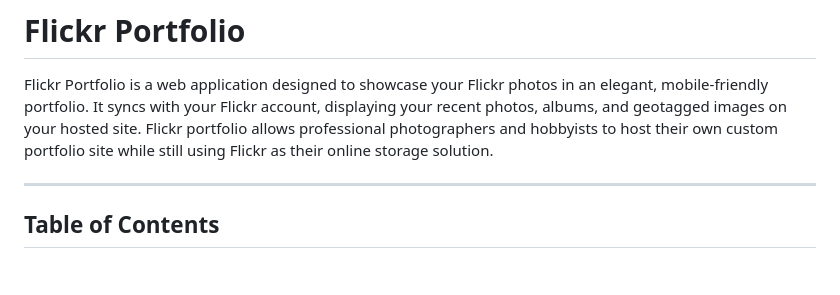
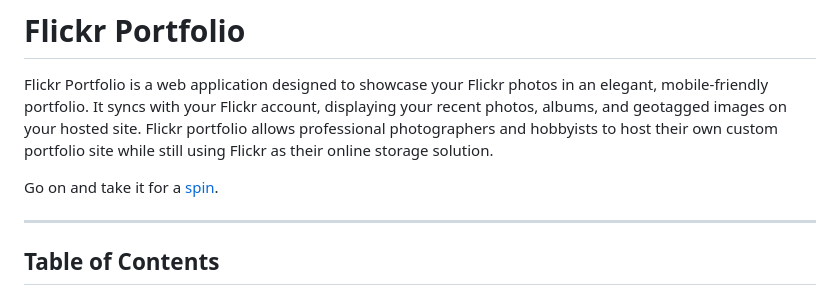
Before and after one commit to mcarruth/flickr-portfolio, a Markdown page: README.md, the part around the change. Rendered like a GitHub page; blank space fills up the shorter version.

Commit message:
Updated demo site link in readme

```diff
--- a/README.md
+++ b/README.md
@@ -1,6 +1,8 @@
 # Flickr Portfolio
 
 Flickr Portfolio is a web application designed to showcase your Flickr photos in an elegant, mobile-friendly portfolio. It syncs with your Flickr account, displaying your recent photos, albums, and geotagged images on your hosted site. Flickr portfolio allows professional photographers and hobbyists to host their own custom portfolio site while still using Flickr as their online storage solution.
+
+Go on and take it for a [spin](http://portfolio.mikecarruth.org/).
 
 ---
 
```
